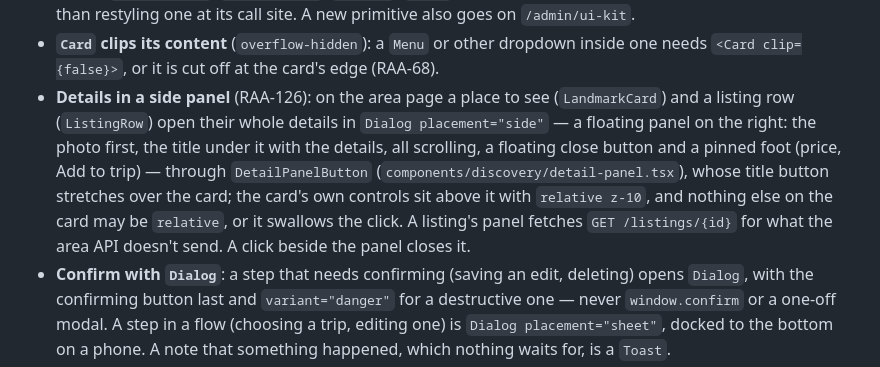
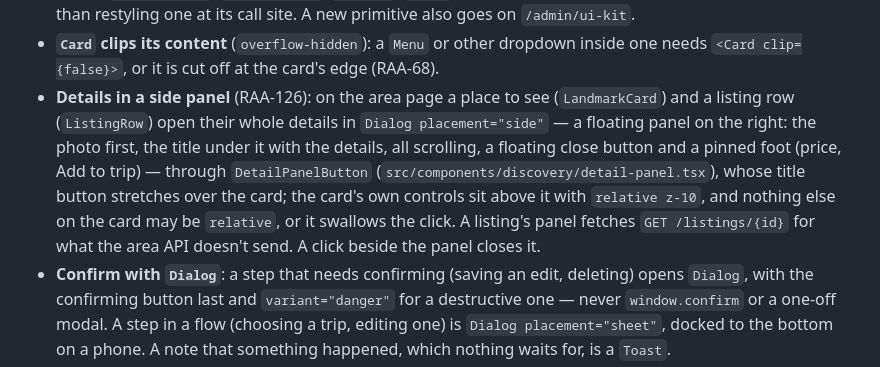
Before and after one commit to sidneypikot2/rent-anything, a Markdown page: .claude/rules/web-ui.md, the part around the change. GitHub-like rendering.

Commit message:
RAA-126 Name the detail panel's path from web/ in the UI rule
Co-Authored-By: Claude Opus 5.5 <noreply@anthropic.com>

```diff
--- a/.claude/rules/web-ui.md
+++ b/.claude/rules/web-ui.md
@@ -19,7 +19,7 @@ The palette is Sky & Forest (RAA-102; it replaced Tidal Grove): blue to sky for
   - **Motion**: calm and slow, always `ease-calm`. 300ms for state changes, 500ms for hover lifts (`hover:-translate-y-1`), 700–900ms for arrivals (`animate-rise`, `animate-float-in`, staggered with `stagger-1`…`4`), `reveal` for a section easing in on scroll, `animate-drift` only for a banner photo. Never hide content at rest, except a card's details (RAA-126, below); `prefers-reduced-motion` stops all movement but keeps colour and shadow fades (globals.css).
 - **Build from `src/components/ui/`**: `Button` / `ButtonLink`, `Card` / `CardBody`, `Badge`, `Pill`, `Field`, `PasswordField`, `SelectField`, `ComboboxField`, `PhoneField`, `TextareaField`, `CheckboxField`, `ChoiceCards` (radio cards with a description each), `StepperField` (a count with − and +), `DateRangeField` (one field opening a react-day-picker calendar, styled through its `DayButton` and `classNames` rather than its stylesheet, for a range or, with `single`, one day — not two `type="date"` inputs), `Dialog`, `Toast`, `Section`, `GlassPanel` (frosted glass over a photo, tones `dark` / `card` / `forest` / `light` / `frame`; `glassClasses()` for a link), `DisplayTitle`, `SectionTitle`, `Eyebrow`, `Price`. Extend a primitive (a new variant, a new prop) rather than restyling one at its call site. A new primitive also goes on `/admin/ui-kit`.
 - **`Card` clips its content** (`overflow-hidden`): a `Menu` or other dropdown inside one needs `<Card clip={false}>`, or it is cut off at the card's edge (RAA-68).
-- **Details in a side panel** (RAA-126): on the area page a place to see (`LandmarkCard`) and a listing row (`ListingRow`) open their whole details in `Dialog placement="side"` — a floating panel on the right: the photo first, the title under it with the details, all scrolling, a floating close button and a pinned foot (price, Add to trip) — through `DetailPanelButton` (`components/discovery/detail-panel.tsx`), whose title button stretches over the card; the card's own controls sit above it with `relative z-10`, and nothing else on the card may be `relative`, or it swallows the click. A listing's panel fetches `GET /listings/{id}` for what the area API doesn't send. A click beside the panel closes it.
+- **Details in a side panel** (RAA-126): on the area page a place to see (`LandmarkCard`) and a listing row (`ListingRow`) open their whole details in `Dialog placement="side"` — a floating panel on the right: the photo first, the title under it with the details, all scrolling, a floating close button and a pinned foot (price, Add to trip) — through `DetailPanelButton` (`src/components/discovery/detail-panel.tsx`), whose title button stretches over the card; the card's own controls sit above it with `relative z-10`, and nothing else on the card may be `relative`, or it swallows the click. A listing's panel fetches `GET /listings/{id}` for what the area API doesn't send. A click beside the panel closes it.
 - **Confirm with `Dialog`**: a step that needs confirming (saving an edit, deleting) opens `Dialog`, with the confirming button last and `variant="danger"` for a destructive one — never `window.confirm` or a one-off modal. A step in a flow (choosing a trip, editing one) is `Dialog placement="sheet"`, docked to the bottom on a phone. A note that something happened, which nothing waits for, is a `Toast`.
 - **No raw colours** in components: no hex values and no Tailwind default palette classes (`gray-*`, `blue-*`, `slate-*`). If a colour is missing, add a token in `globals.css`.
 - **Buttons are pills** (RAA-125): filled ones lit from above (a light top edge and a shadow in their own colour), rising 1px on hover (with a 1px strip under it while lifted, so a pointer on its bottom edge doesn't set it jittering) and pressing in on click; `arrow` adds a trailing arrow in a round well for a button that takes you somewhere; `tint` (aqua under navy, blue on hover) is a quiet action on white, led by a plus in a white disc (Add to trip).
```
